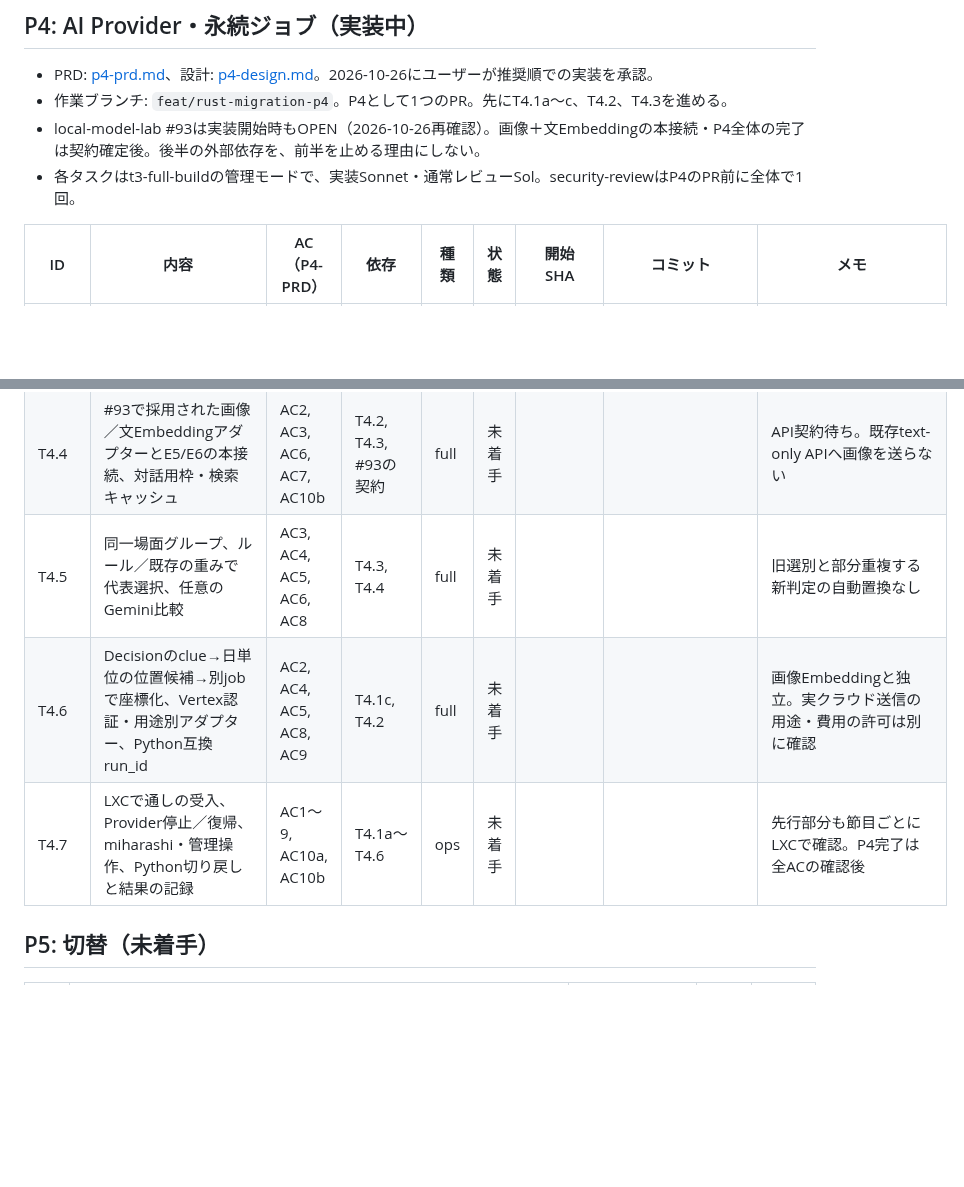
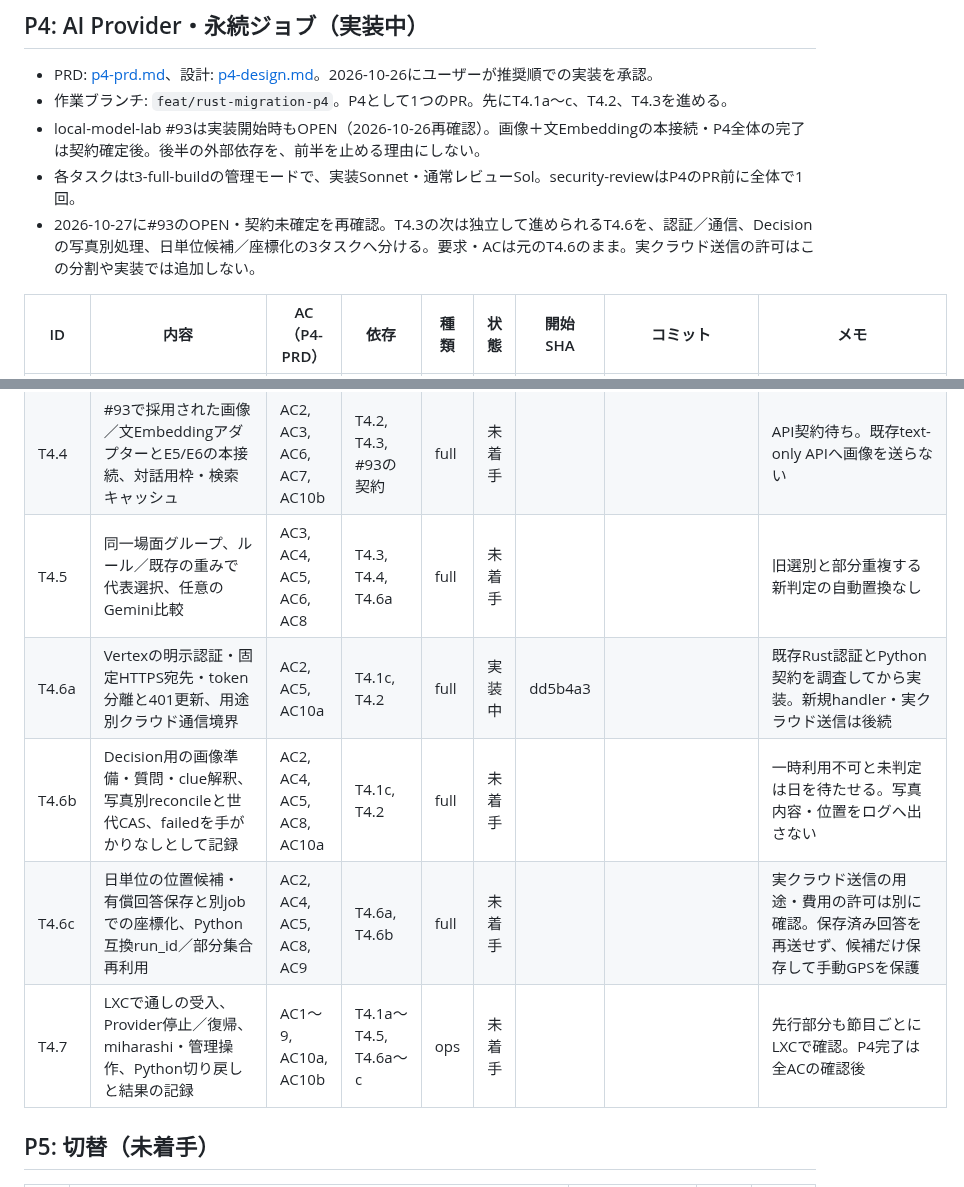
Before and after one commit to ysogabe/geoframe, a Markdown page: docs/rust-migration/tasks.md, 2 parts joined by grey strips. GitHub-like rendering; blank space fills up the shorter version.

Commit message:
tasks: T4.6を分割してT4.6aを開始

```diff
--- a/docs/rust-migration/tasks.md
+++ b/docs/rust-migration/tasks.md
@@ -90,6 +90,7 @@ P3で守ること（各タスクの委任文に入れる）:
 - 作業ブランチ: `feat/rust-migration-p4`。P4として1つのPR。先にT4.1a〜c、T4.2、T4.3を進める。
 - local-model-lab #93は実装開始時もOPEN（2026-10-26再確認）。画像＋文Embeddingの本接続・P4全体の完了は契約確定後。後半の外部依存を、前半を止める理由にしない。
 - 各タスクはt3-full-buildの管理モードで、実装Sonnet・通常レビューSol。security-reviewはP4のPR前に全体で1回。
+- 2026-10-27に#93のOPEN・契約未確定を再確認。T4.3の次は独立して進められるT4.6を、認証／通信、Decisionの写真別処理、日単位候補／座標化の3タスクへ分ける。要求・ACは元のT4.6のまま。実クラウド送信の許可はこの分割や実装では追加しない。
 
 | ID | 内容 | AC（P4-PRD） | 依存 | 種類 | 状態 | 開始 SHA | コミット | メモ |
 |---|---|---|---|---|---|---|---|---|
@@ -99,9 +100,11 @@ P3で守ること（各タスクの委任文に入れる）:
 | T4.2 | AI専用HTTP・Discovery/available・送信先制限・用途別許可・Decision、非同期処理からの安全な呼出し | AC2, AC3, AC4, AC5, AC10a | T4.1c | full | 完了 | 65ffea4 | b4c9e18..96412e1 | レビューSol3回: 必須2→2→0。停止Gateとwait表示、RGB由来の自生成JPEGだけを送る型へ修正。全949テスト成功・2件ignore、fmt/clippy・musl成功、型境界とallocation0を独立確認。LXCでAI158/176件・最終画像/Decision/Provider27件成功、waitのCLI/API/実STATUSと期限切れ非表示確認。実handler/Vertex/#93は後続 |
 | T4.3 | 空間別のベクトル保存・active_space、有効世代JOIN、旧選別維持と代表不在時の安全な表示、状態の読み取り | AC4, AC6, AC7, AC9, AC10a | T4.1c | full | 完了 | 103babf | a0c0954..31e4ce2 | レビューSol2回: 必須3→0（破損vectorの公開・同SHA複製の世代・未知理由の生出力を修正）。全998テスト成功・2件ignore、fmt/clippy・musl成功、独立97試験成功。LXC索引35件・旧選別10件成功。feed3065不変、suppressed差455件を可視代表不在で説明。合成6500×768の公開約222〜279ms・最大RSS約30MiB。実Embeddingは後続 |
 | T4.4 | #93で採用された画像／文EmbeddingアダプターとE5/E6の本接続、対話用枠・検索キャッシュ | AC2, AC3, AC6, AC7, AC10b | T4.2, T4.3, #93の契約 | full | 未着手 | | | API契約待ち。既存text-only APIへ画像を送らない |
-| T4.5 | 同一場面グループ、ルール／既存の重みで代表選択、任意のGemini比較 | AC3, AC4, AC5, AC6, AC8 | T4.3, T4.4 | full | 未着手 | | | 旧選別と部分重複する新判定の自動置換なし |
-| T4.6 | Decisionのclue→日単位の位置候補→別jobで座標化、Vertex認証・用途別アダプター、Python互換run_id | AC2, AC4, AC5, AC8, AC9 | T4.1c, T4.2 | full | 未着手 | | | 画像Embeddingと独立。実クラウド送信の用途・費用の許可は別に確認 |
-| T4.7 | LXCで通しの受入、Provider停止／復帰、miharashi・管理操作、Python切り戻しと結果の記録 | AC1〜9, AC10a, AC10b | T4.1a〜T4.6 | ops | 未着手 | | | 先行部分も節目ごとにLXCで確認。P4完了は全ACの確認後 |
+| T4.5 | 同一場面グループ、ルール／既存の重みで代表選択、任意のGemini比較 | AC3, AC4, AC5, AC6, AC8 | T4.3, T4.4, T4.6a | full | 未着手 | | | 旧選別と部分重複する新判定の自動置換なし |
+| T4.6a | Vertexの明示認証・固定HTTPS宛先・token分離と401更新、用途別クラウド通信境界 | AC2, AC5, AC10a | T4.1c, T4.2 | full | 実装中 | dd5b4a3 | | 既存Rust認証とPython契約を調査してから実装。新規handler・実クラウド送信は後続 |
+| T4.6b | Decision用の画像準備・質問・clue解釈、写真別reconcileと世代CAS、failedを手がかりなしとして記録 | AC2, AC4, AC5, AC8, AC10a | T4.1c, T4.2 | full | 未着手 | | | 一時利用不可と未判定は日を待たせる。写真内容・位置をログへ出さない |
+| T4.6c | 日単位の位置候補・有償回答保存と別jobでの座標化、Python互換run_id／部分集合再利用 | AC2, AC4, AC5, AC8, AC9 | T4.6a, T4.6b | full | 未着手 | | | 実クラウド送信の用途・費用の許可は別に確認。保存済み回答を再送せず、候補だけ保存して手動GPSを保護 |
+| T4.7 | LXCで通しの受入、Provider停止／復帰、miharashi・管理操作、Python切り戻しと結果の記録 | AC1〜9, AC10a, AC10b | T4.1a〜T4.5, T4.6a〜c | ops | 未着手 | | | 先行部分も節目ごとにLXCで確認。P4完了は全ACの確認後 |
 
 ## P5: 切替（未着手）
 
```
